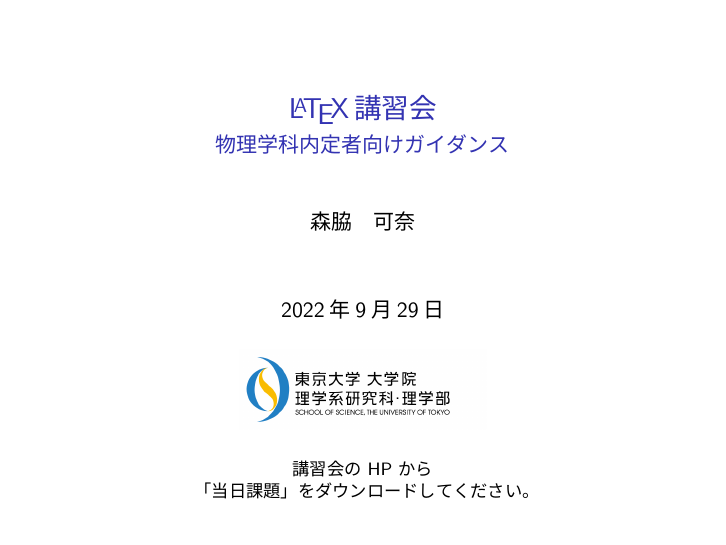
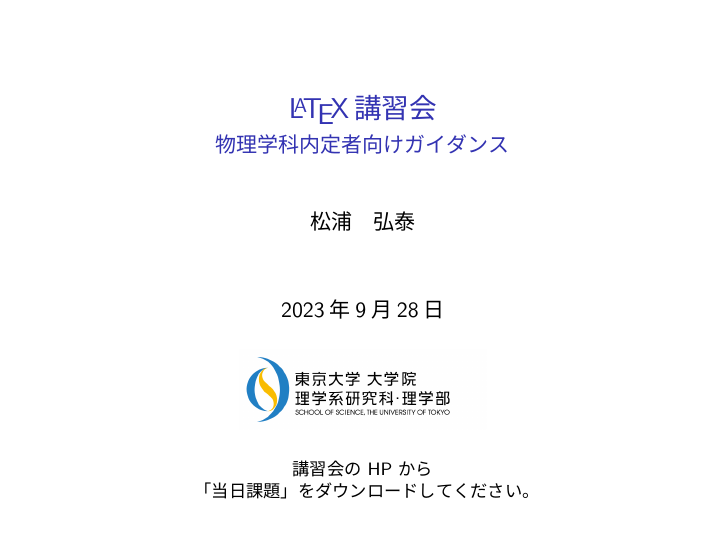
Before and after one commit to takashi-takahashi/latex-tutorial, LaTeX slides (main.tex): page 1 of 23. Compiled offline with upLaTeX and dvipdfmx; a LaTeX package or settings file that is missing is left out.

Commit message:
Update main.tex

```diff
--- a/main.tex
+++ b/main.tex
@@ -3,8 +3,8 @@
 \input{preamble.tex}
 
 \title{\LaTeX 講習会}
-\author{森脇　可奈}
-\date{2022年9月29日}
+\author{松浦　弘泰}
+\date{2023年9月28日}
 \medskip
 \subtitle{物理学科内定者向けガイダンス}
 
```
